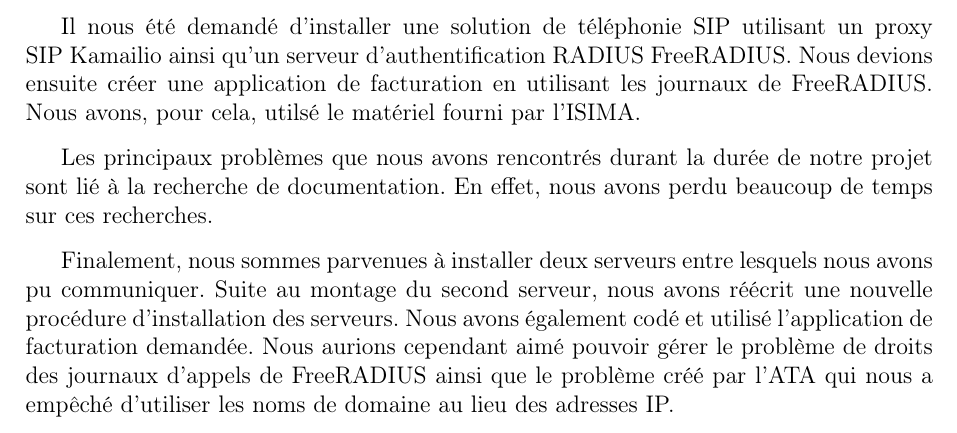
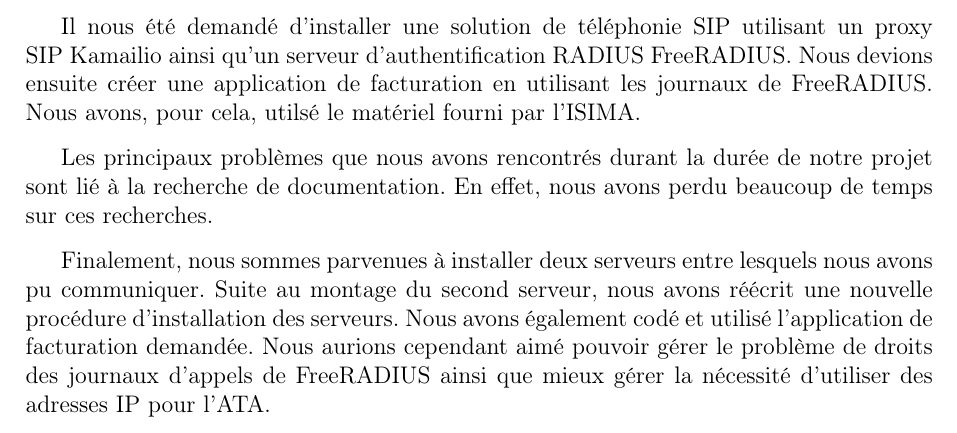
Before and after one commit to Guimier/projet2-rapport, a LaTeX document (rapport.tex, which reads conclusion.tex): part of page 30 of 36, cut so that both start at the same text. Compiled offline with pdfLaTeX; a LaTeX package or settings file that is missing is left out.

Commit message:
Modification de la conclusion.

```diff
--- a/conclusion.tex
+++ b/conclusion.tex
@@ -6,4 +6,4 @@
 
 Finalement, nous sommes parvenues à installer deux serveurs entre lesquels nous avons pu communiquer. Suite au montage du second serveur, nous avons réécrit une nouvelle procédure d'installation des serveurs.
 Nous avons également codé et utilisé l'application de facturation demandée.
-Nous aurions cependant aimé pouvoir gérer le problème de droits des journaux d'appels de {\frad} ainsi que le problème créé par l'{\ata} qui nous a empêché d'utiliser les noms de domaine au lieu des adresses IP.
+Nous aurions cependant aimé pouvoir gérer le problème de droits des journaux d'appels de {\frad} ainsi que mieux gérer la nécessité d'utiliser des adresses IP pour l'{\ata}.
```
